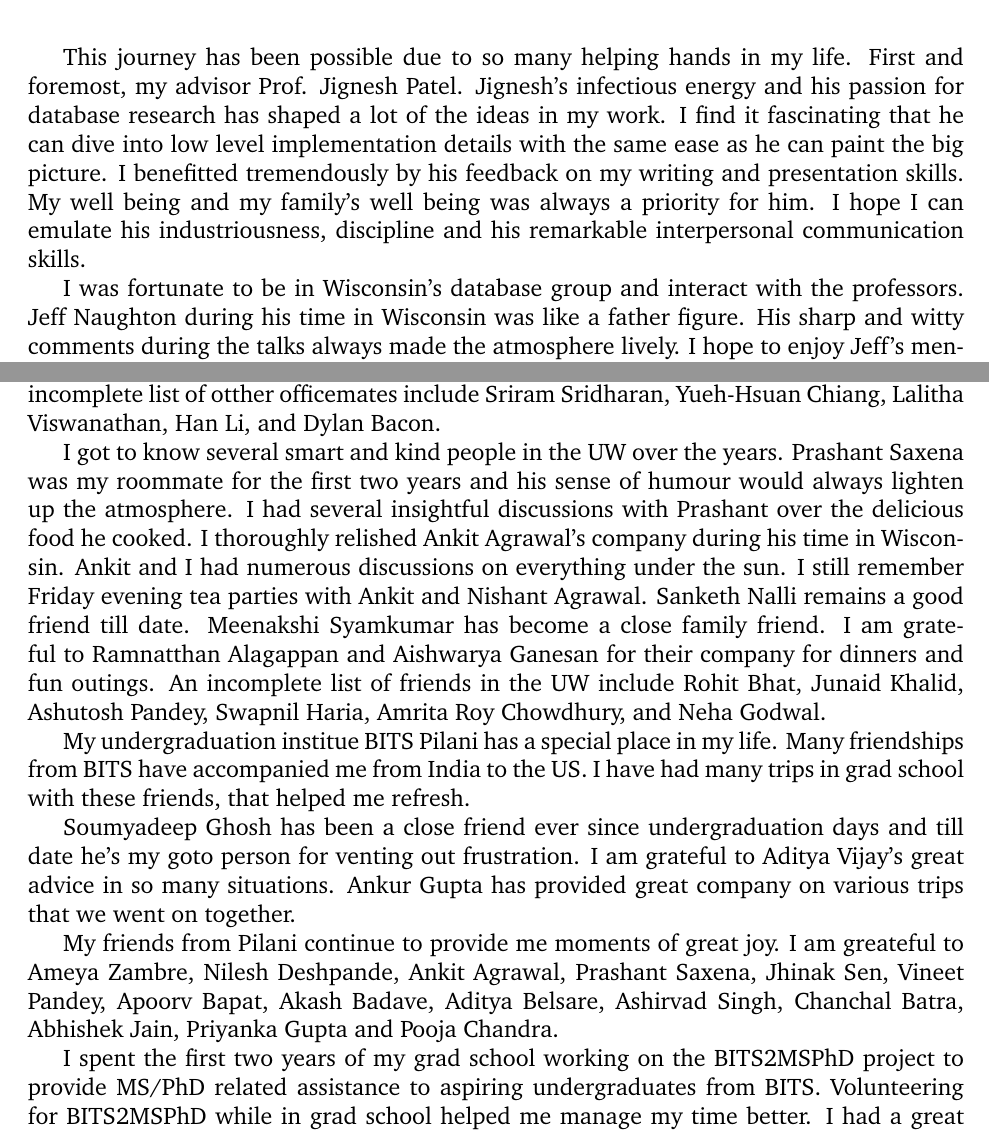
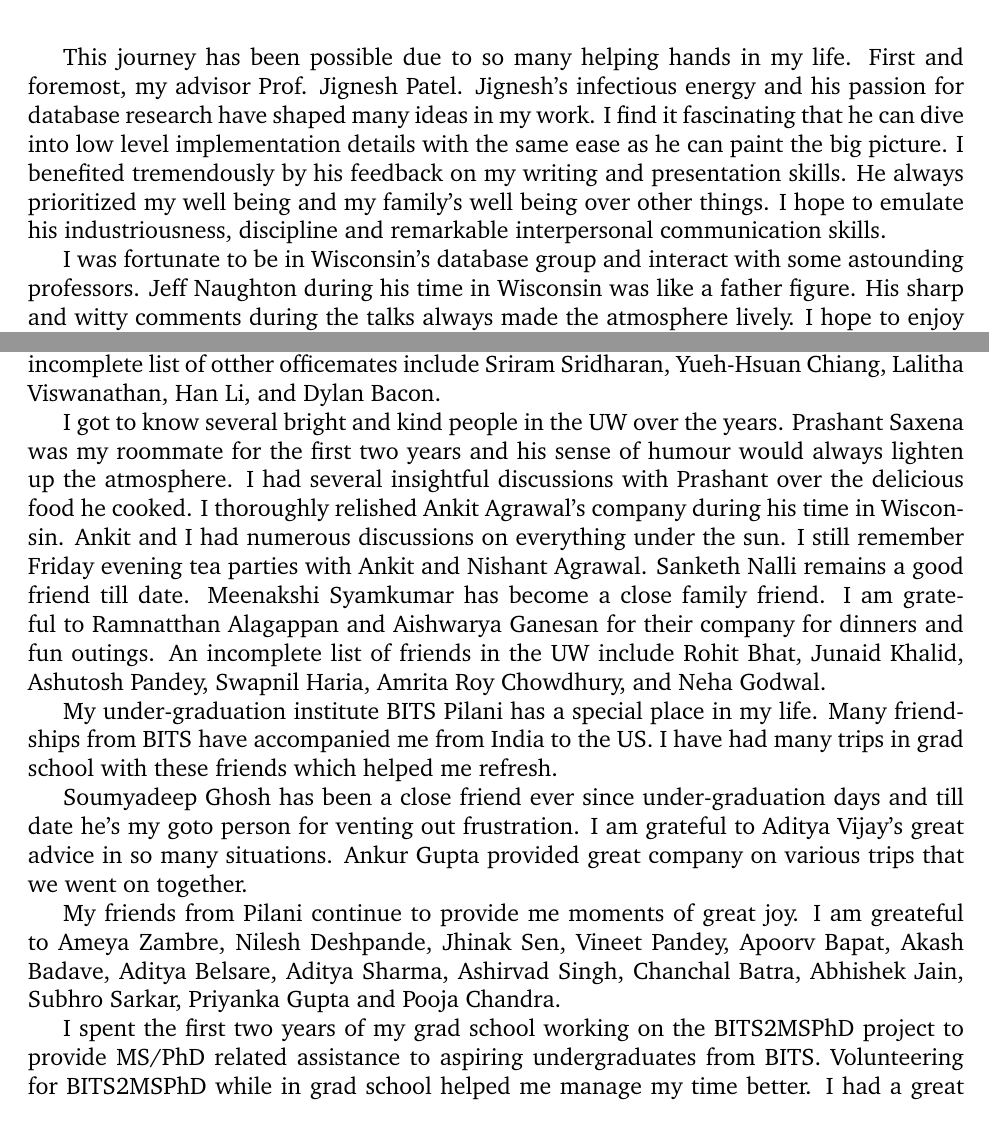
Before and after one commit to hbdeshmukh/thesis, a LaTeX thesis (harshad.tex, which reads frontmatter/acknowledgements.tex): two parts of pages 4 and 5 of 93, joined at a grey line, cut so that both start at the same text. Compiled offline with pdfLaTeX.

Commit message:
Minor changes in ack

```diff
--- a/frontmatter/acknowledgements.tex
+++ b/frontmatter/acknowledgements.tex
@@ -1,12 +1,12 @@
 This journey has been possible due to so many helping hands in my life.
 First and foremost, my advisor Prof. Jignesh Patel.
-Jignesh's infectious energy and his passion for database research has shaped a lot of the ideas in my work.
+Jignesh's infectious energy and his passion for database research have shaped many ideas in my work.
 I find it fascinating that he can dive into low level implementation details with the same ease as he can paint the big picture.
-I benefitted tremendously by his feedback on my writing and presentation skills.
-My well being and my family's well being was always a priority for him.
-I hope I can emulate his industriousness, discipline and his remarkable interpersonal communication skills.
+I benefited tremendously by his feedback on my writing and presentation skills.
+He always prioritized my well being and my family's well being over other things.
+I hope to emulate his industriousness, discipline and remarkable interpersonal communication skills.
 
-I was fortunate to be in Wisconsin's database group and interact with the professors.
+I was fortunate to be in Wisconsin's database group and interact with some astounding professors.
 Jeff Naughton during his time in Wisconsin was like a father figure.
 His sharp and witty comments during the talks always made the atmosphere lively.
 I hope to enjoy Jeff's mentorship in my professional life.
@@ -49,7 +49,7 @@ The long chats with Hakan Memisoglu and Marc Spehlmann made walks to Gordon dini
 I am grateful to Spyros Blanas for his tidbits of wisdom.
 An incomplete list of otther officemates include Sriram Sridharan, Yueh-Hsuan Chiang, Lalitha Viswanathan, Han Li, and Dylan Bacon.
 
-I got to know several smart and kind people in the UW over the years.
+I got to know several bright and kind people in the UW over the years.
 Prashant Saxena was my roommate for the first two years and his sense of humour would always lighten up the atmosphere.
 I had several insightful discussions with Prashant over the delicious food he cooked.
 I thoroughly relished Ankit Agrawal's company during his time in Wisconsin.
@@ -60,16 +60,16 @@ Meenakshi Syamkumar has become a close family friend.
 I am grateful to Ramnatthan Alagappan and Aishwarya Ganesan for their company for dinners and fun outings.
 An incomplete list of friends in the UW include Rohit Bhat, Junaid Khalid, Ashutosh Pandey, Swapnil Haria, Amrita Roy Chowdhury, and Neha Godwal.
 
-My undergraduation institue BITS Pilani has a special place in my life.
+My under-graduation institute BITS Pilani has a special place in my life.
 Many friendships from BITS have accompanied me from India to the US.
-I have had many trips in grad school with these friends, that helped me refresh.
+I have had many trips in grad school with these friends which helped me refresh.
 
-Soumyadeep Ghosh has been a close friend ever since undergraduation days and till date he's my goto person for venting out frustration.
+Soumyadeep Ghosh has been a close friend ever since under-graduation days and till date he's my goto person for venting out frustration.
 I am grateful to Aditya Vijay's great advice in so many situations.
-Ankur Gupta has provided great company on various trips that we went on together.
+Ankur Gupta provided great company on various trips that we went on together.
 
 My friends from Pilani continue to provide me moments of great joy.
-I am greateful to Ameya Zambre, Nilesh Deshpande, Ankit Agrawal, Prashant Saxena, Jhinak Sen, Vineet Pandey, Apoorv Bapat, Akash Badave, Aditya Belsare, Ashirvad Singh, Chanchal Batra, Abhishek Jain, Priyanka Gupta and Pooja Chandra.
+I am greateful to Ameya Zambre, Nilesh Deshpande, Jhinak Sen, Vineet Pandey, Apoorv Bapat, Akash Badave, Aditya Belsare, Aditya Sharma, Ashirvad Singh, Chanchal Batra, Abhishek Jain, Subhro Sarkar, Priyanka Gupta and Pooja Chandra.
 
 I spent the first two years of my grad school working on the BITS2MSPhD project to provide MS/PhD related assistance to aspiring undergraduates from BITS.
 Volunteering for BITS2MSPhD while in grad school helped me manage my time better.
```
Also changed, not shown: frontmatter/acknowledgements.tex (6 more changed lines).
